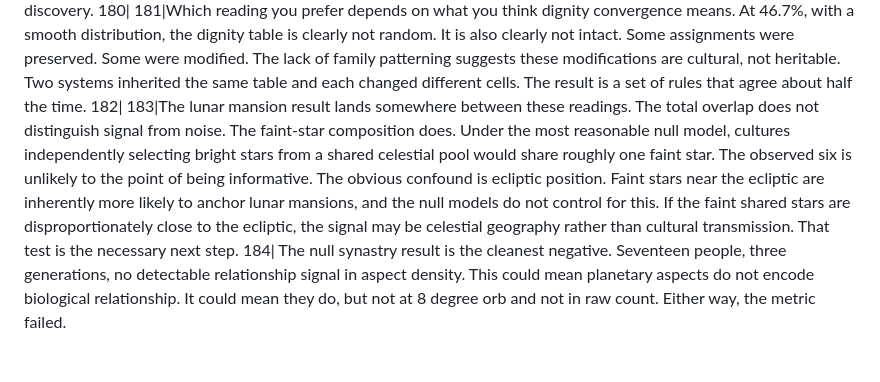
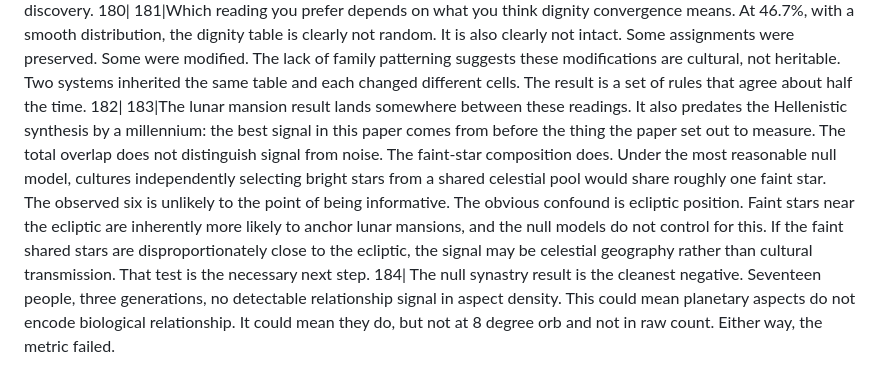
Before and after one commit to aj-nt/empirical, a Markdown page: docs/paper/paper.md, the part around the change. GitHub-like rendering.

Commit message:
Acknowledge lunar mansion signal predates the system under measurement

```diff
--- a/docs/paper/paper.md
+++ b/docs/paper/paper.md
@@ -178,7 +178,7 @@ Three aspect angles are universal and predate the Hellenistic synthesis. Twelve
 180|
 181|Which reading you prefer depends on what you think dignity convergence means. At 46.7%, with a smooth distribution, the dignity table is clearly not random. It is also clearly not intact. Some assignments were preserved. Some were modified. The lack of family patterning suggests these modifications are cultural, not heritable. Two systems inherited the same table and each changed different cells. The result is a set of rules that agree about half the time.
 182|
-183|The lunar mansion result lands somewhere between these readings. The total overlap does not distinguish signal from noise. The faint-star composition does. Under the most reasonable null model, cultures independently selecting bright stars from a shared celestial pool would share roughly one faint star. The observed six is unlikely to the point of being informative. The obvious confound is ecliptic position. Faint stars near the ecliptic are inherently more likely to anchor lunar mansions, and the null models do not control for this. If the faint shared stars are disproportionately close to the ecliptic, the signal may be celestial geography rather than cultural transmission. That test is the necessary next step.
+183|The lunar mansion result lands somewhere between these readings. It also predates the Hellenistic synthesis by a millennium: the best signal in this paper comes from before the thing the paper set out to measure. The total overlap does not distinguish signal from noise. The faint-star composition does. Under the most reasonable null model, cultures independently selecting bright stars from a shared celestial pool would share roughly one faint star. The observed six is unlikely to the point of being informative. The obvious confound is ecliptic position. Faint stars near the ecliptic are inherently more likely to anchor lunar mansions, and the null models do not control for this. If the faint shared stars are disproportionately close to the ecliptic, the signal may be celestial geography rather than cultural transmission. That test is the necessary next step.
 184|
 The null synastry result is the cleanest negative. Seventeen people, three generations, no detectable relationship signal in aspect density. This could mean planetary aspects do not encode biological relationship. It could mean they do, but not at 8 degree orb and not in raw count. Either way, the metric failed.
 
```
